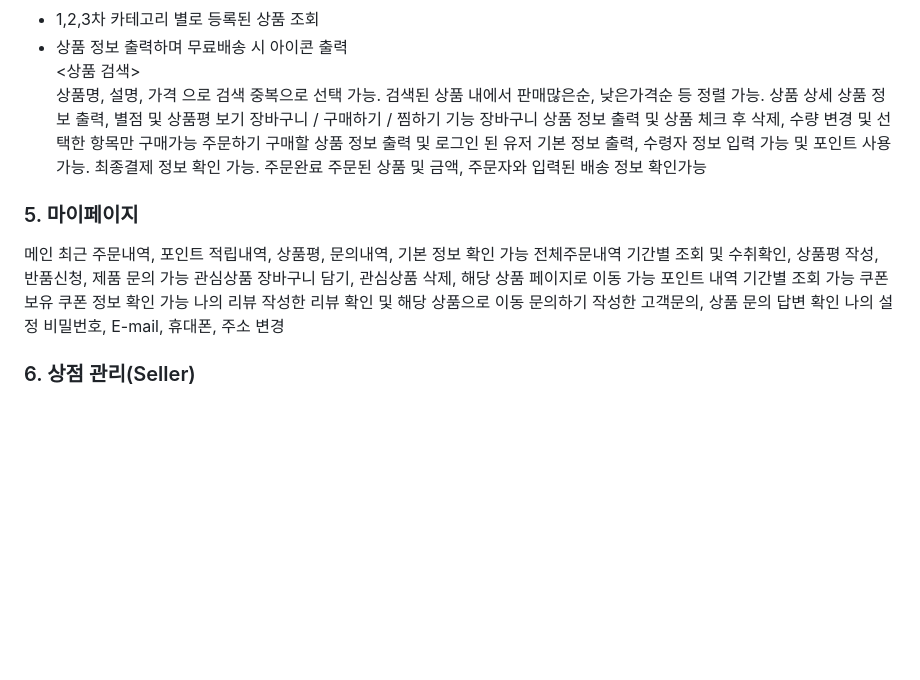
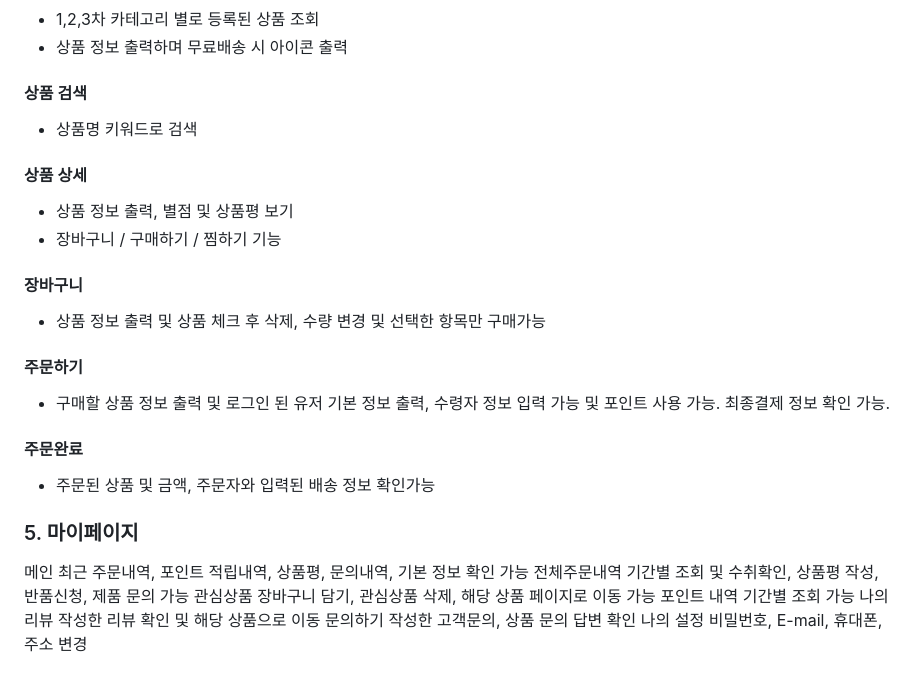
Before and after one commit to yn3048/lotteon-team2, a Markdown page: README.md, the part around one of its changes. GitHub-like rendering; blank space fills up the shorter version.

```diff
--- a/README.md
+++ b/README.md
@@ -72,17 +73,26 @@
 - 1,2,3차 카테고리 별로 등록된 상품 조회
 - 상품 정보 출력하며 무료배송 시 아이콘 출력<br>
-<상품 검색><br>
-상품명, 설명, 가격 으로 검색 중복으로 선택 가능.
-검색된 상품 내에서 판매많은순, 낮은가격순 등 정렬 가능.
-상품 상세
-상품 정보 출력, 별점 및 상품평 보기
-장바구니 / 구매하기 / 찜하기 기능
-장바구니
-상품 정보 출력 및 상품 체크 후 삭제, 수량 변경 및 선택한 항목만 구매가능
-주문하기
-구매할 상품 정보 출력 및 로그인 된 유저 기본 정보 출력, 수령자 정보 입력 가능 및 포인트 사용 가능. 최종결제 정보 확인 가능.
-주문완료
-주문된 상품 및 금액, 주문자와 입력된 배송 정보 확인가능
+
+<h4>상품 검색</h4>
+
+- 상품명 키워드로 검색
+
+<h4>상품 상세</h4>
+
+- 상품 정보 출력, 별점 및 상품평 보기
+- 장바구니 / 구매하기 / 찜하기 기능
+
+<h4>장바구니</h4>
+
+- 상품 정보 출력 및 상품 체크 후 삭제, 수량 변경 및 선택한 항목만 구매가능
+
+<h4>주문하기</h4>
+
+- 구매할 상품 정보 출력 및 로그인 된 유저 기본 정보 출력, 수령자 정보 입력 가능 및 포인트 사용 가능. 최종결제 정보 확인 가능.
+
+<h4>주문완료</h4>
+
+- 주문된 상품 및 금액, 주문자와 입력된 배송 정보 확인가능
 
 <h3>5. 마이페이지</h3>
 
@@ -94,8 +104,6 @@
 장바구니 담기, 관심상품 삭제, 해당 상품 페이지로 이동 가능
 포인트 내역
 기간별 조회 가능
-쿠폰
-보유 쿠폰 정보 확인 가능
 나의 리뷰
 작성한 리뷰 확인 및 해당 상품으로 이동
 문의하기
```
Also changed, not shown: other parts of README.md (+2 -1 lines).
